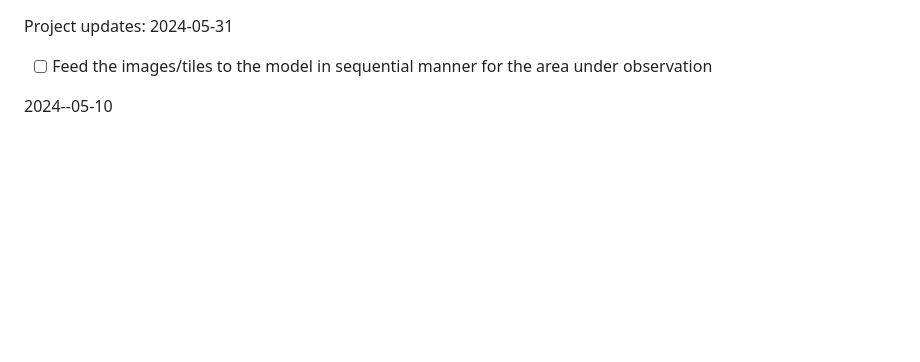
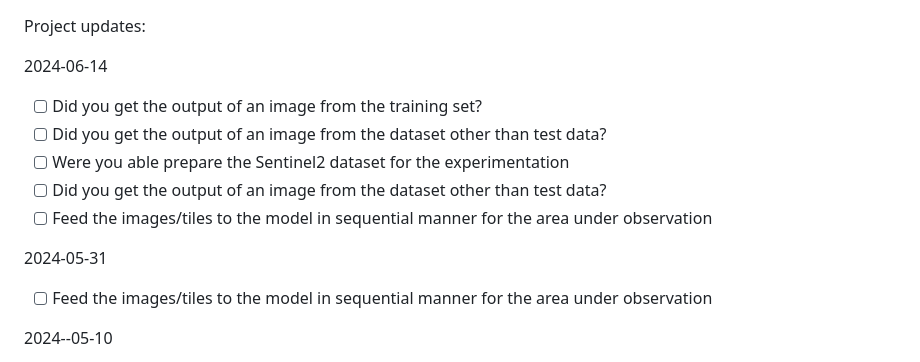
Before and after one commit to Vraj103/Road_extraction-Using-Linknet, a Markdown page: README.md, the part around the change. Drawn GitHub-style; blank space fills up the shorter version.

```diff
--- a/README.md
+++ b/README.md
@@ -1,5 +1,14 @@
 Project updates:
+
+2024-06-14
+- [ ] Did you get the output of an image from the training set?
+- [ ] Did you get the output of an image from the dataset other than test data?
+- [ ] Were you able prepare the Sentinel2 dataset for the experimentation
+- [ ] Did you get the output of an image from the dataset other than test data?
+- [ ] Feed the images/tiles to the model in sequential manner for the area under observation
+
 2024-05-31
+
 - [ ] Feed the images/tiles to the model in sequential manner for the area under observation
 
 2024--05-10
```
